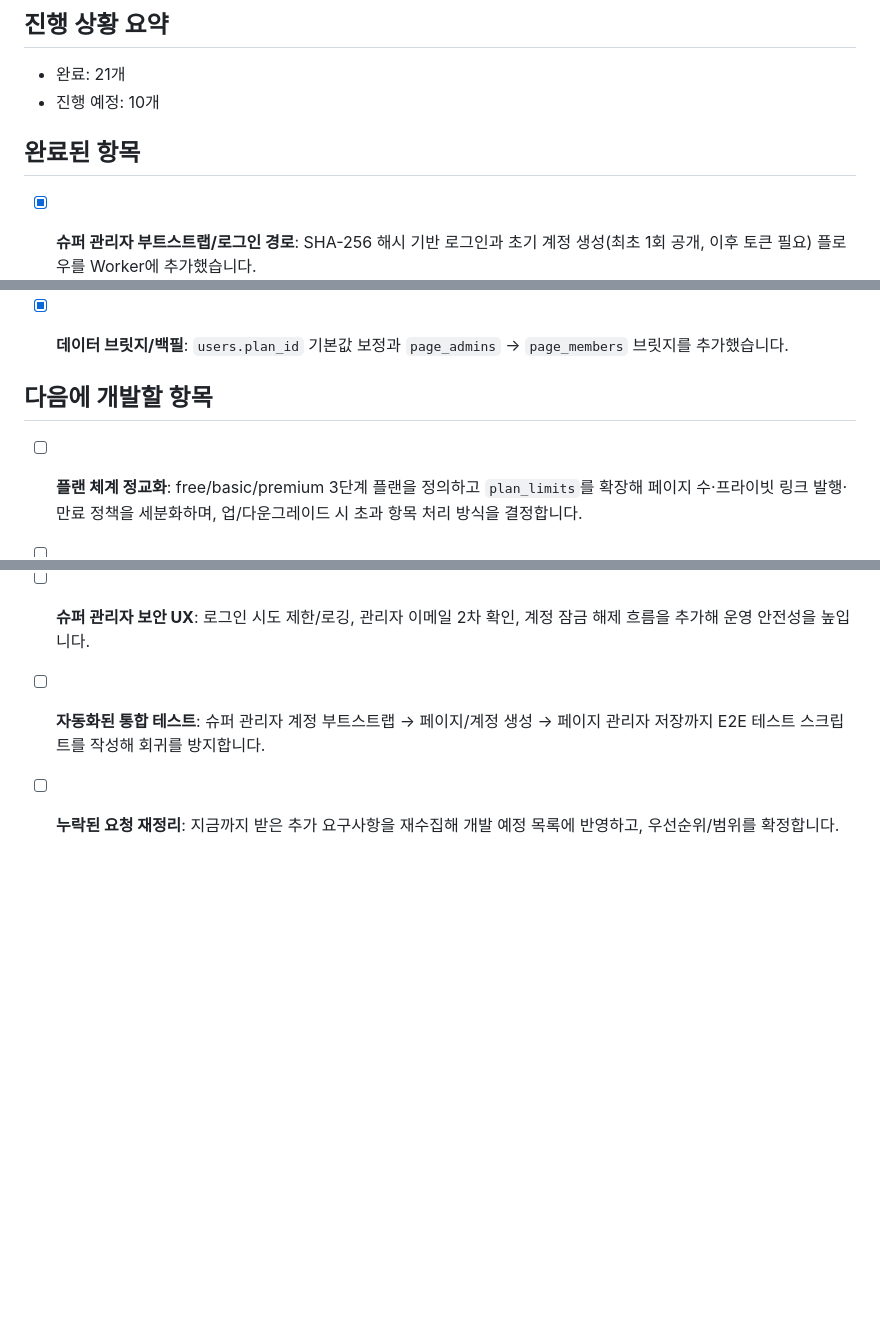
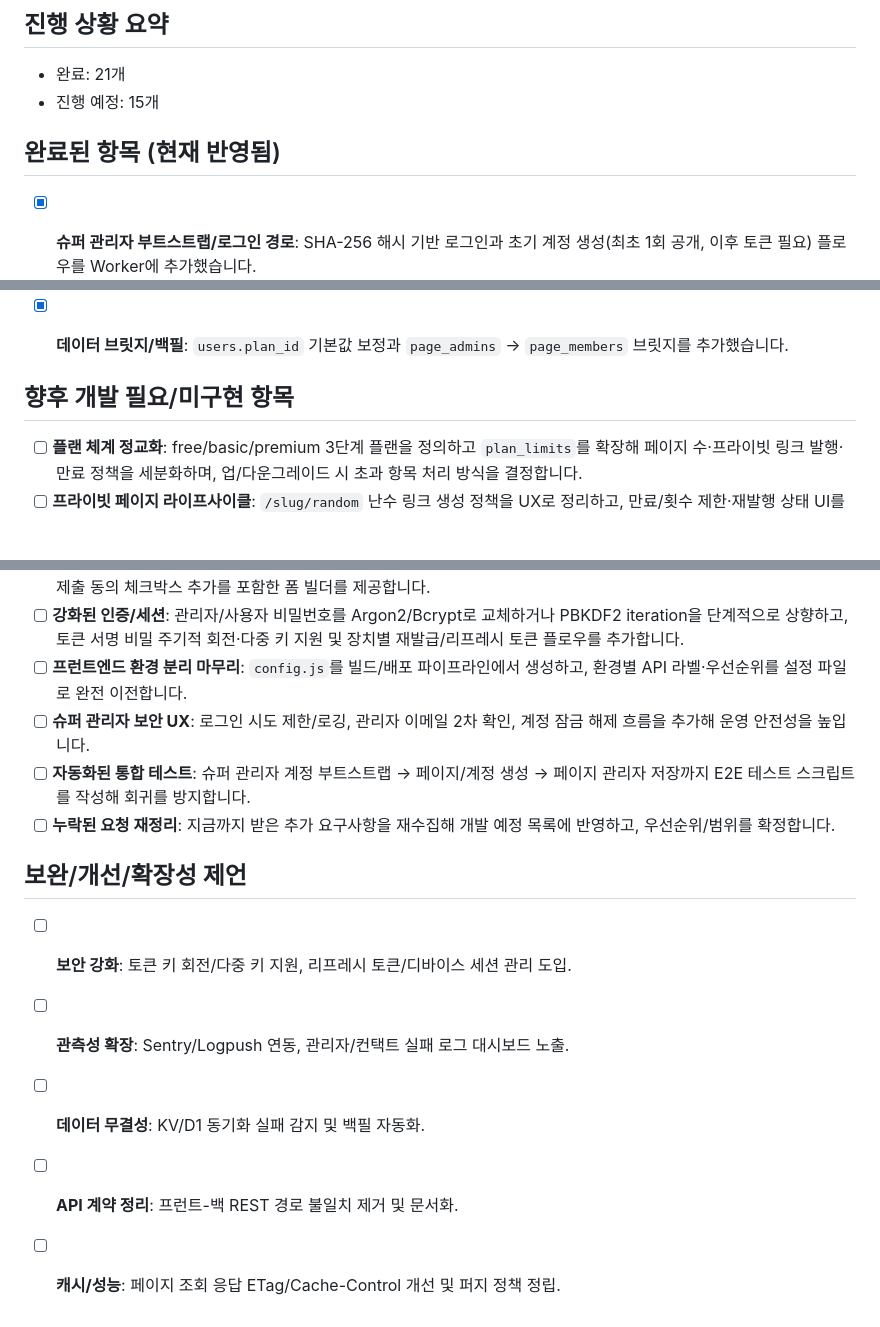
Before and after one commit to loto09090909-lab/infl-page09, a Markdown page: CHECKLIST.md, 3 parts joined by grey strips. Drawn GitHub-style; blank space fills up the shorter version.

Commit message:
Expand checklist status and future work

```diff
--- a/CHECKLIST.md
+++ b/CHECKLIST.md
@@ -2,9 +2,9 @@
 
 ## 진행 상황 요약
 - 완료: 21개
-- 진행 예정: 10개
+- 진행 예정: 15개
 
-## 완료된 항목
+## 완료된 항목 (현재 반영됨)
 - [x] **슈퍼 관리자 부트스트랩/로그인 경로**: SHA-256 해시 기반 로그인과 초기 계정 생성(최초 1회 공개, 이후 토큰 필요) 플로우를 Worker에 추가했습니다.
 - [x] **페이지 생성/저장 스키마 정비**: 슈퍼·페이지 관리자 모두 프로필/링크/문의 스키마를 정규화하고, 슬러그/플랜/비공개 링크 제한을 적용합니다.
 - [x] **슈퍼 관리자 UI 개선**: 페이지 생성/수정, 별칭 슬러그, 링크 순서 관리, 상태 배너, 대량 업로드 미리보기 등 테스트 가능한 화면을 제공합니다.
@@ -30,7 +30,7 @@
 - [x] **플랜 초과 상태 노출**: 플랜 제한 초과 여부를 확인할 수 있는 상태 API를 제공합니다.
 - [x] **데이터 브릿지/백필**: `users.plan_id` 기본값 보정과 `page_admins` → `page_members` 브릿지를 추가했습니다.
 
-## 다음에 개발할 항목
+## 향후 개발 필요/미구현 항목
 - [ ] **플랜 체계 정교화**: free/basic/premium 3단계 플랜을 정의하고 `plan_limits`를 확장해 페이지 수·프라이빗 링크 발행·만료 정책을 세분화하며, 업/다운그레이드 시 초과 항목 처리 방식을 결정합니다.
 - [ ] **프라이빗 페이지 라이프사이클**: `/slug/random` 난수 링크 생성 정책을 UX로 정리하고, 만료/횟수 제한·재발행 상태 UI를 추가합니다.
 - [ ] **관리자 권한 고도화(완성)**: 역할별 권한(읽기/쓰기/관리)을 UI/정책으로 확정하고, 초대 만료/재발급 정책을 보강합니다.
@@ -41,3 +41,10 @@
 - [ ] **슈퍼 관리자 보안 UX**: 로그인 시도 제한/로깅, 관리자 이메일 2차 확인, 계정 잠금 해제 흐름을 추가해 운영 안전성을 높입니다.
 - [ ] **자동화된 통합 테스트**: 슈퍼 관리자 계정 부트스트랩 → 페이지/계정 생성 → 페이지 관리자 저장까지 E2E 테스트 스크립트를 작성해 회귀를 방지합니다.
 - [ ] **누락된 요청 재정리**: 지금까지 받은 추가 요구사항을 재수집해 개발 예정 목록에 반영하고, 우선순위/범위를 확정합니다.
+
+## 보완/개선/확장성 제언
+- [ ] **보안 강화**: 토큰 키 회전/다중 키 지원, 리프레시 토큰/디바이스 세션 관리 도입.
+- [ ] **관측성 확장**: Sentry/Logpush 연동, 관리자/컨택트 실패 로그 대시보드 노출.
+- [ ] **데이터 무결성**: KV/D1 동기화 실패 감지 및 백필 자동화.
+- [ ] **API 계약 정리**: 프런트-백 REST 경로 불일치 제거 및 문서화.
+- [ ] **캐시/성능**: 페이지 조회 응답 ETag/Cache-Control 개선 및 퍼지 정책 정립.
```
